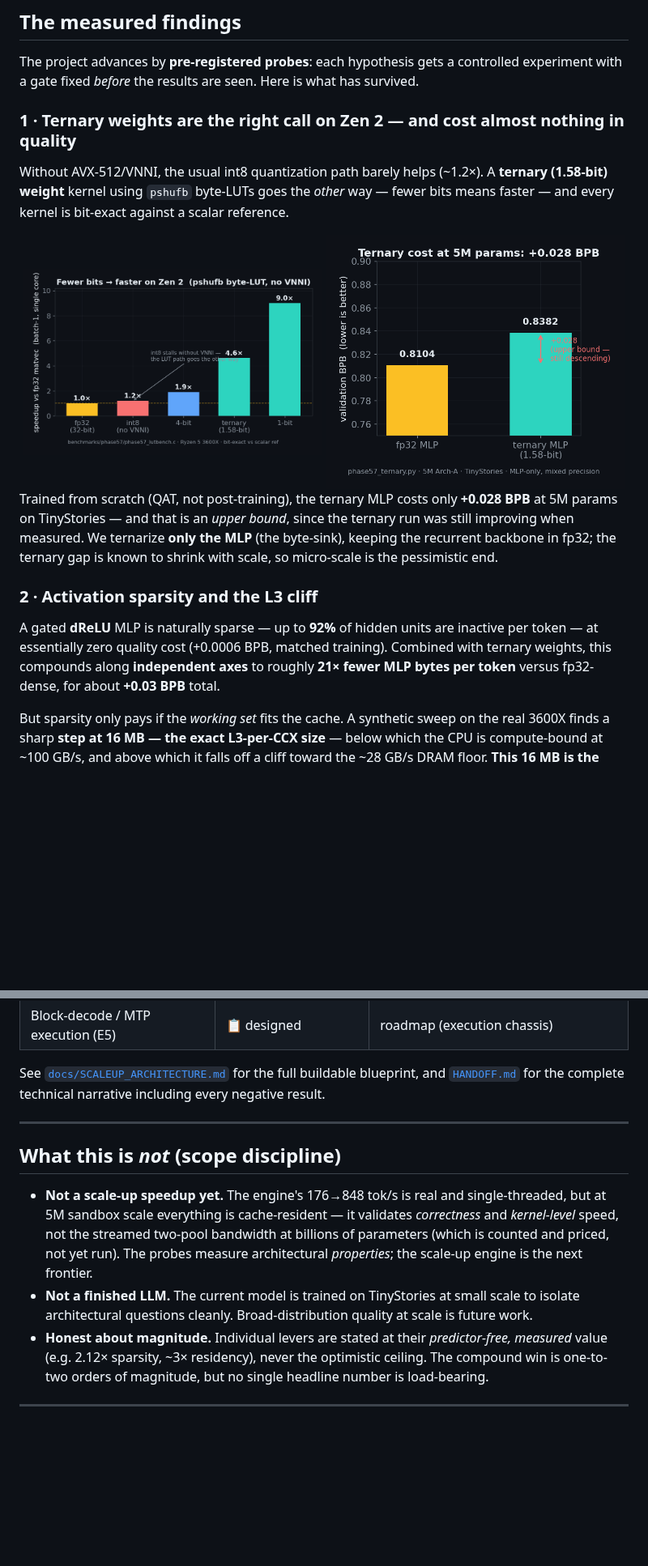
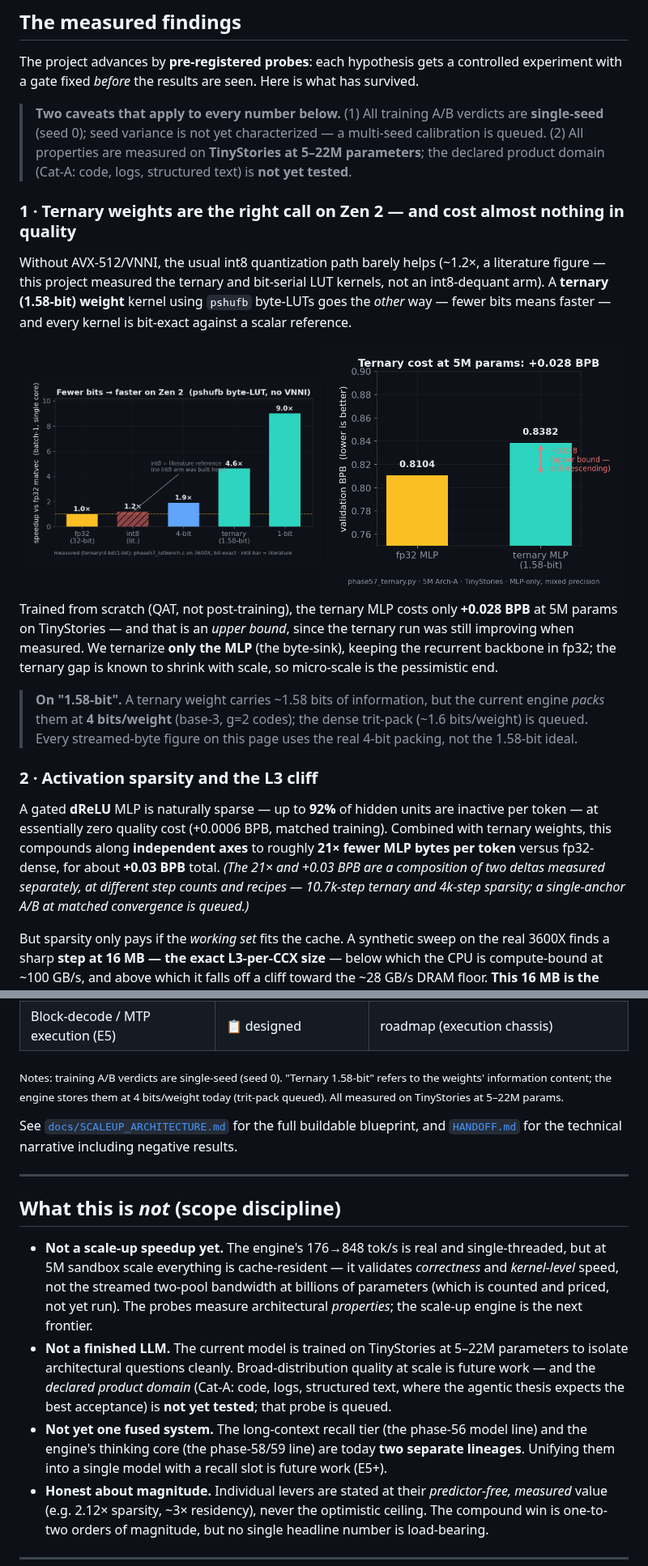
Before and after one commit to WildPino/SiliconLLM, a Markdown page: README.md, 2 parts joined by grey strips. Shown at 81% size. Drawn GitHub-style; pictures changed too: assets/bench_ternary_speed.png; blank space fills up the shorter version.

```diff
--- a/README.md
+++ b/README.md
@@ -38,9 +40,11 @@ Everything is held together by a **block-decode chassis** that turns the CPU's w
 
 The project advances by **pre-registered probes**: each hypothesis gets a controlled experiment with a gate fixed *before* the results are seen. Here is what has survived.
 
+> **Two caveats that apply to every number below.** (1) All training A/B verdicts are **single-seed** (seed 0); seed variance is not yet characterized — a multi-seed calibration is queued. (2) All properties are measured on **TinyStories at 5–22M parameters**; the declared product domain (Cat-A: code, logs, structured text) is **not yet tested**.
+
 ### 1 · Ternary weights are the right call on Zen 2 — and cost almost nothing in quality
 
-Without AVX-512/VNNI, the usual int8 quantization path barely helps (~1.2×). A **ternary (1.58-bit) weight** kernel using `pshufb` byte-LUTs goes the *other* way — fewer bits means faster — and every kernel is bit-exact against a scalar reference.
+Without AVX-512/VNNI, the usual int8 quantization path barely helps (~1.2×, a literature figure — this project measured the ternary and bit-serial LUT kernels, not an int8-dequant arm). A **ternary (1.58-bit) weight** kernel using `pshufb` byte-LUTs goes the *other* way — fewer bits means faster — and every kernel is bit-exact against a scalar reference.
 
 <div align="center">
 <img src="assets/bench_ternary_speed.png" width="49%">
@@ -49,9 +53,11 @@ Without AVX-512/VNNI, the usual int8 quantization path barely helps (~1.2×). A
 
 Trained from scratch (QAT, not post-training), the ternary MLP costs only **+0.028 BPB** at 5M params on TinyStories — and that is an *upper bound*, since the ternary run was still improving when measured. We ternarize **only the MLP** (the byte-sink), keeping the recurrent backbone in fp32; the ternary gap is known to shrink with scale, so micro-scale is the pessimistic end.
 
+> **On "1.58-bit".** A ternary weight carries ~1.58 bits of information, but the current engine *packs* them at **4 bits/weight** (base-3, g=2 codes); the dense trit-pack (~1.6 bits/weight) is queued. Every streamed-byte figure on this page uses the real 4-bit packing, not the 1.58-bit ideal.
+
 ### 2 · Activation sparsity and the L3 cliff
 
-A gated **dReLU** MLP is naturally sparse — up to **92%** of hidden units are inactive per token — at essentially zero quality cost (+0.0006 BPB, matched training). Combined with ternary weights, this compounds along **independent axes** to roughly **21× fewer MLP bytes per token** versus fp32-dense, for about **+0.03 BPB** total.
+A gated **dReLU** MLP is naturally sparse — up to **92%** of hidden units are inactive per token — at essentially zero quality cost (+0.0006 BPB, matched training). Combined with ternary weights, this compounds along **independent axes** to roughly **21× fewer MLP bytes per token** versus fp32-dense, for about **+0.03 BPB** total. *(The 21× and +0.03 BPB are a composition of two deltas measured separately, at different step counts and recipes — 10.7k-step ternary and 4k-step sparsity; a single-anchor A/B at matched convergence is queued.)*
 
 But sparsity only pays if the *working set* fits the cache. A synthetic sweep on the real 3600X finds a sharp **step at 16 MB — the exact L3-per-CCX size** — below which the CPU is compute-bound at ~100 GB/s, and above which it falls off a cliff toward the ~28 GB/s DRAM floor. **This 16 MB is the keystone constraint** that sizes the entire architecture.
 
@@ -116,14 +124,17 @@ Scope, as always: at 5M sandbox scale everything is cache-resident, so these num
 | **C inference engine (E1–E4)** | ✅ **validated end-to-end** | **176→848 tok/s (4.8×), parity-gated, +0.00004 BPB** |
 | Block-decode / MTP execution (E5) | 📋 designed | roadmap (execution chassis) |
 
-See [`docs/SCALEUP_ARCHITECTURE.md`](docs/SCALEUP_ARCHITECTURE.md) for the full buildable blueprint, and [`HANDOFF.md`](HANDOFF.md) for the complete technical narrative including every negative result.
+<sub>Notes: training A/B verdicts are single-seed (seed 0). "Ternary 1.58-bit" refers to the weights' information content; the engine stores them at 4 bits/weight today (trit-pack queued). All measured on TinyStories at 5–22M params.</sub>
+
+See [`docs/SCALEUP_ARCHITECTURE.md`](docs/SCALEUP_ARCHITECTURE.md) for the full buildable blueprint, and [`HANDOFF.md`](HANDOFF.md) for the technical narrative including negative results.
 
 ---
 
 ## What this is *not* (scope discipline)
 
 - **Not a scale-up speedup yet.** The engine's 176→848 tok/s is real and single-threaded, but at 5M sandbox scale everything is cache-resident — it validates *correctness* and *kernel-level* speed, not the streamed two-pool bandwidth at billions of parameters (which is counted and priced, not yet run). The probes measure architectural *properties*; the scale-up engine is the next frontier.
-- **Not a finished LLM.** The current model is trained on TinyStories at small scale to isolate architectural questions cleanly. Broad-distribution quality at scale is future work.
+- **Not a finished LLM.** The current model is trained on TinyStories at 5–22M parameters to isolate architectural questions cleanly. Broad-distribution quality at scale is future work — and the *declared product domain* (Cat-A: code, logs, structured text, where the agentic thesis expects the best acceptance) is **not yet tested**; that probe is queued.
+- **Not yet one fused system.** The long-context recall tier (the phase-56 model line) and the engine's thinking core (the phase-58/59 line) are today **two separate lineages**. Unifying them into a single model with a recall slot is future work (E5+).
 - **Honest about magnitude.** Individual levers are stated at their *predictor-free, measured* value (e.g. 2.12× sparsity, ~3× residency), never the optimistic ceiling. The compound win is one-to-two orders of magnitude, but no single headline number is load-bearing.
 
 ---
```
Also changed, not shown: other parts of README.md (+8 -4 lines), assets/bench_moe.png, 1 other file.
